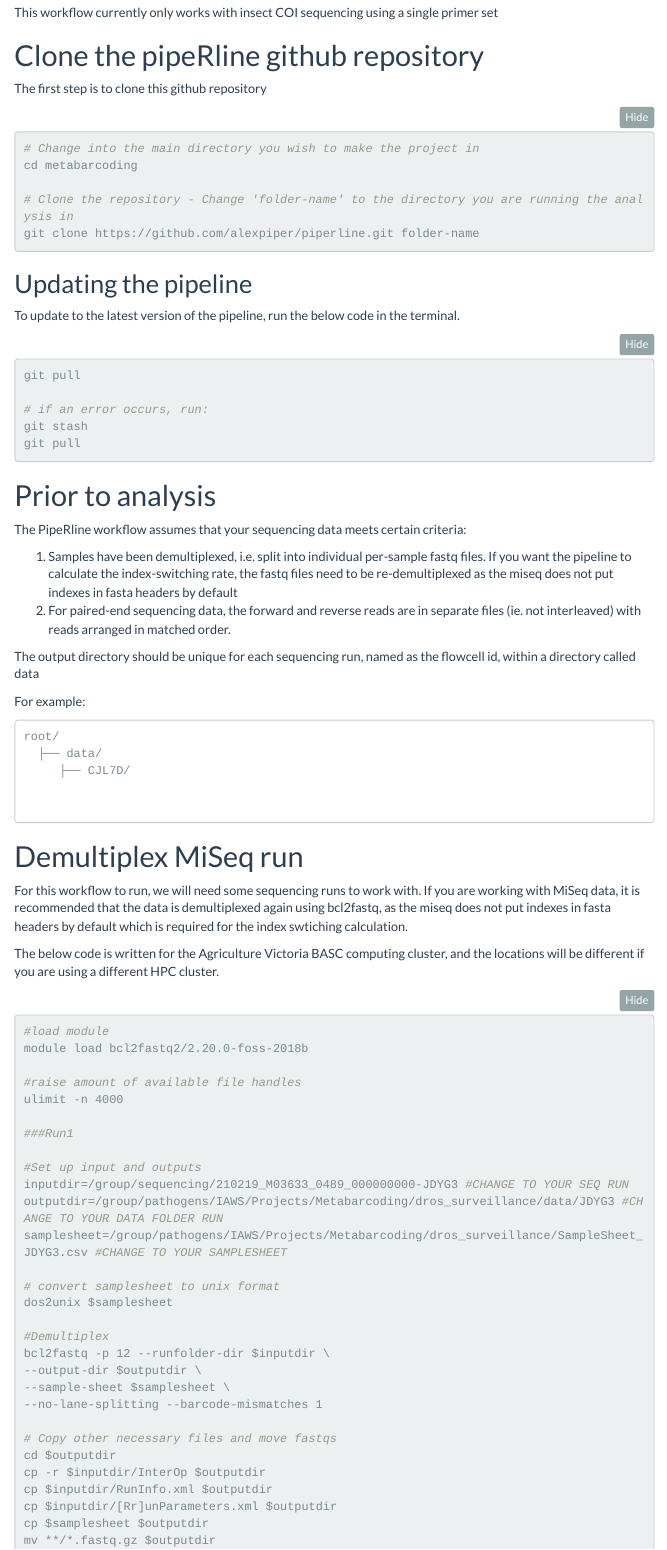
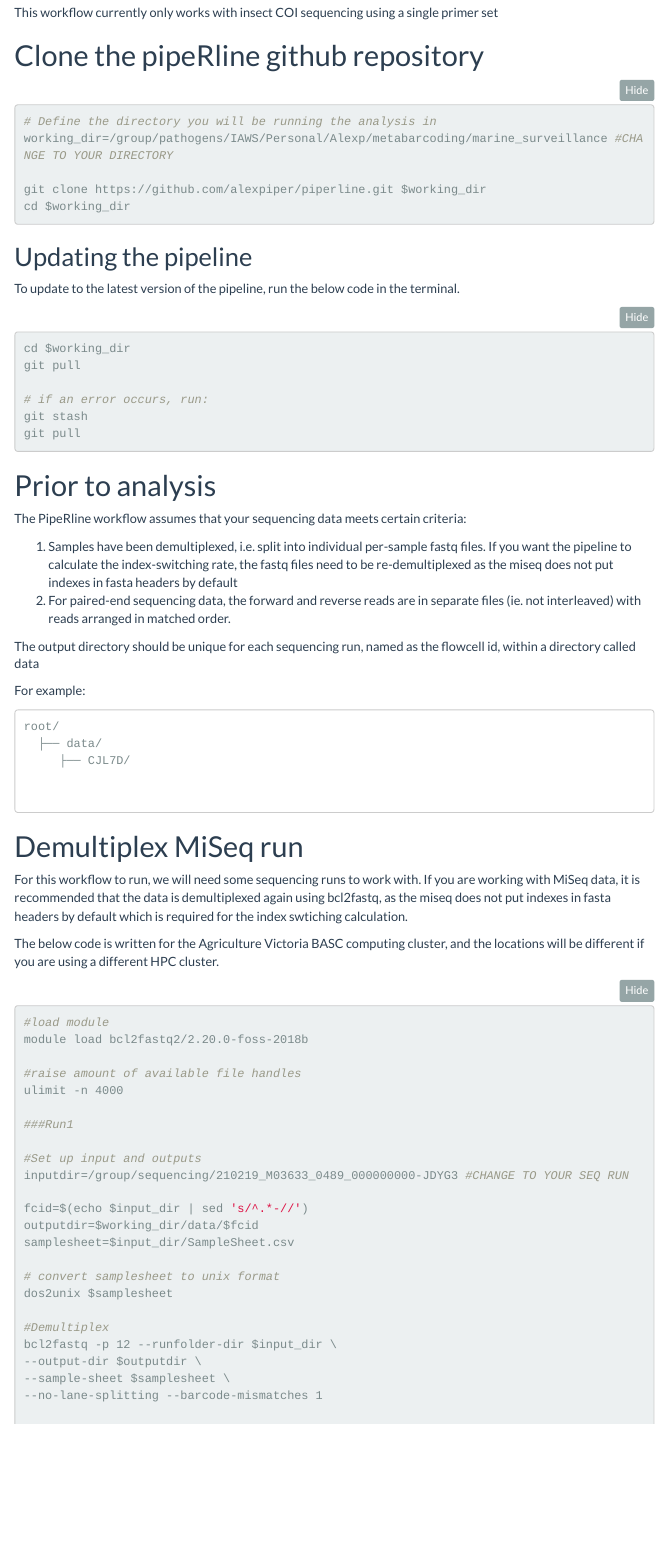
Before and after one commit to biosecurity-bioinformatics/piperline-classic, an R Markdown document (vignettes/insect_coi_BASC.Rmd): the page in a window 1100 px wide, from 270 px down. The pictures show the output file vignettes/insect_coi_BASC.html that the author committed with the source, opened offline; menus at the side of the page are left out.

Commit message:
Merged stashed changes

````diff
--- a/vignettes/insect_coi_BASC.Rmd
+++ b/vignettes/insect_coi_BASC.Rmd
@@ -38,22 +38,21 @@ This workflow currently only works with insect COI sequencing using a single pri
 
 # Clone the pipeRline github repository
 
-The first step is to clone this github repository
+```{bash}
+# Define the directory you will be running the analysis in
+working_dir=/group/pathogens/IAWS/Personal/Alexp/metabarcoding/marine_surveillance #CHANGE TO YOUR DIRECTORY
 
-```{bash}
-# Change into the main directory you wish to make the project in
-cd metabarcoding
+git clone https://github.com/alexpiper/piperline.git $working_dir
+cd $working_dir
+```
 
-# Clone the repository - Change 'folder-name' to the directory you are running the analysis in
-git clone https://github.com/alexpiper/piperline.git folder-name
-
-```
 
 ## Updating the pipeline
 
 To update to the latest version of the pipeline, run the below code in the terminal.
 
 ```{bash}
+cd $working_dir
 git pull
 
 # if an error occurs, run:
@@ -94,20 +93,19 @@ ulimit -n 4000
 
 #Set up input and outputs
 inputdir=/group/sequencing/210219_M03633_0489_000000000-JDYG3 #CHANGE TO YOUR SEQ RUN
-outputdir=/group/pathogens/IAWS/Projects/Metabarcoding/dros_surveillance/data/JDYG3 #CHANGE TO YOUR DATA FOLDER RUN
-samplesheet=/group/pathogens/IAWS/Projects/Metabarcoding/dros_surveillance/SampleSheet_JDYG3.csv #CHANGE TO YOUR SAMPLESHEET
+
+fcid=$(echo $input_dir | sed 's/^.*-//')
+outputdir=$working_dir/data/$fcid
+samplesheet=$input_dir/SampleSheet.csv
 
 # convert samplesheet to unix format
 dos2unix $samplesheet
 
 #Demultiplex
-bcl2fastq -p 12 --runfolder-dir $inputdir \
+bcl2fastq -p 12 --runfolder-dir $input_dir \
 --output-dir $outputdir \
 --sample-sheet $samplesheet \
 --no-lane-splitting --barcode-mismatches 1
 
 # Copy other necessary files and move fastqs
 cd $outputdir
-cp -r $inputdir/InterOp $outputdir
-cp $inputdir/RunInfo.xml $outputdir
-cp $inputdir/[Rr]unParameters.xml $outputdir
````
Also changed, not shown: vignettes/insect_coi_BASC.html, vignettes/insect_coi_BASC.Rmd (10 more changed lines), 1 other file.
